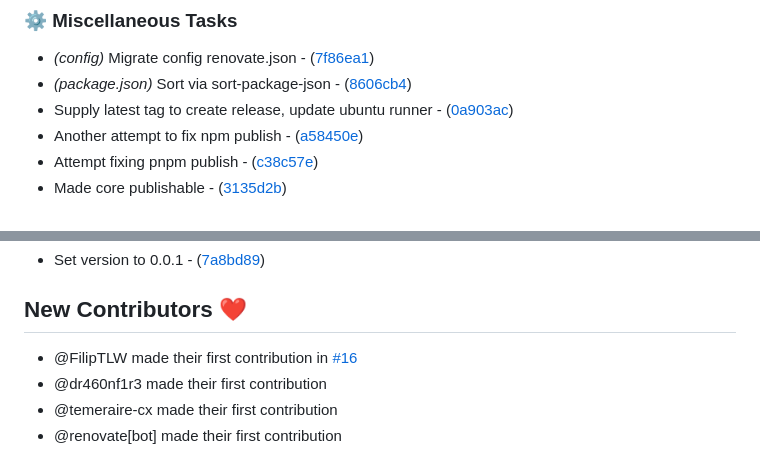
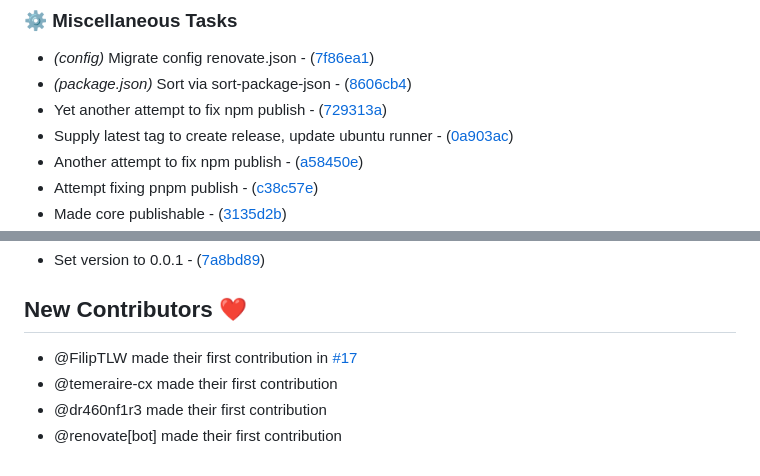
Before and after one commit to garuda-linux/garuda-ng, a Markdown page: CHANGELOG.md, 2 parts joined by grey strips. GitHub-like rendering.

Commit message:
docs(changelog.md): update

```diff
--- a/CHANGELOG.md
+++ b/CHANGELOG.md
@@ -29,6 +30,7 @@
 
 - *(config)* Migrate config renovate.json - ([7f86ea1](https://github.com/FilipTLW/garuda-ng/commit/7f86ea167c576b2194b591a5b5a0ca3203c17f82))
 - *(package.json)* Sort via sort-package-json - ([8606cb4](https://github.com/FilipTLW/garuda-ng/commit/8606cb4797d3fdfe060bc53f6de5bf86dc27c626))
+- Yet another attempt to fix npm publish - ([729313a](https://github.com/FilipTLW/garuda-ng/commit/729313a8af69d9a3f1159d06010b7fef967f26ef))
 - Supply latest tag to create release, update ubuntu runner - ([0a903ac](https://github.com/FilipTLW/garuda-ng/commit/0a903ac00c9b89022b201c0aa9bc54507c1409c9))
 - Another attempt to fix npm publish - ([a58450e](https://github.com/FilipTLW/garuda-ng/commit/a58450ee6dda27a73b2f81fc7369b5330623c9af))
 - Attempt fixing pnpm publish - ([c38c57e](https://github.com/FilipTLW/garuda-ng/commit/c38c57ed5193874a3a8423903b8f9db51311964d))
@@ -55,7 +57,7 @@
 
 ## New Contributors ❤️
 
-* @FilipTLW made their first contribution in [#16](https://github.com/FilipTLW/garuda-ng/pull/16)
+* @FilipTLW made their first contribution in [#17](https://github.com/FilipTLW/garuda-ng/pull/17)
+* @temeraire-cx made their first contribution
 * @dr460nf1r3 made their first contribution
-* @temeraire-cx made their first contribution
 * @renovate[bot] made their first contribution
```
Also changed, not shown: other parts of CHANGELOG.md (+1 -0 lines).
